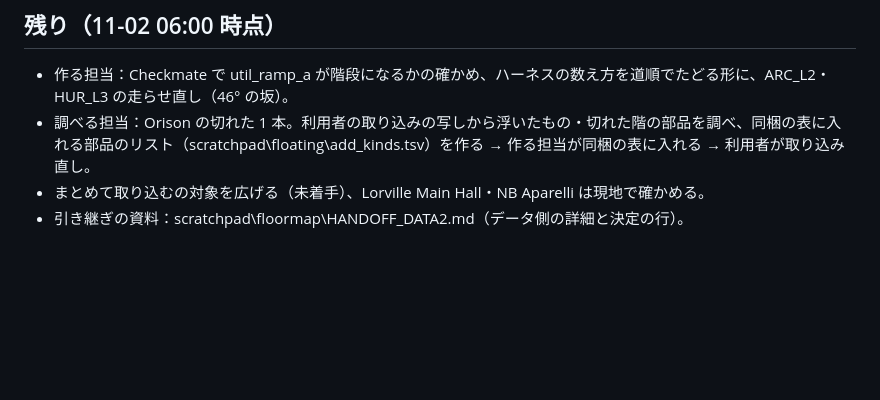
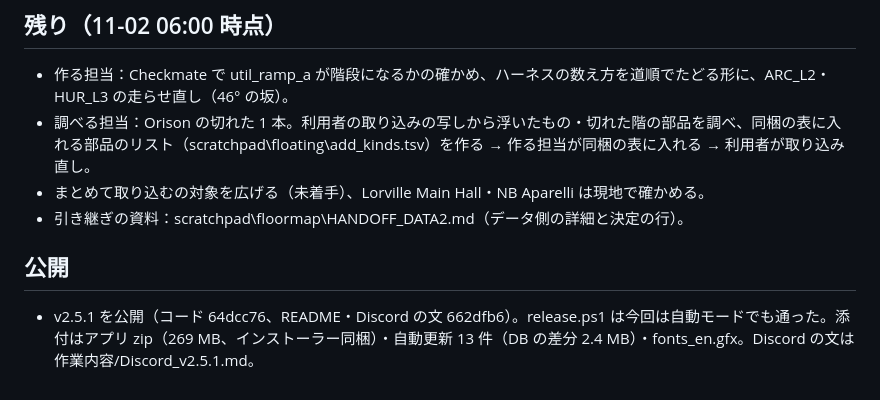
Before and after one commit to batake321/StarCitizenJapaneseTextCreater, a Markdown page: 作業内容/作業内容_v2.5.x_地図の作り替え_202611020600.md, the part around the change. Rendered like a GitHub page; blank space fills up the shorter version.

Commit message:
作業内容: v2.5.1 の公開を記録
Co-Authored-By: Claude Opus 5.5 <noreply@anthropic.com>

```diff
--- a/作業内容/作業内容_v2.5.x_地図の作り替え_202611020600.md
+++ b/作業内容/作業内容_v2.5.x_地図の作り替え_202611020600.md
@@ -23,3 +23,6 @@
 - 調べる担当：Orison の切れた 1 本。利用者の取り込みの写しから浮いたもの・切れた階の部品を調べ、同梱の表に入れる部品のリスト（scratchpad\floating\add_kinds.tsv）を作る → 作る担当が同梱の表に入れる → 利用者が取り込み直し。
 - まとめて取り込むの対象を広げる（未着手）、Lorville Main Hall・NB Aparelli は現地で確かめる。
 - 引き継ぎの資料：scratchpad\floormap\HANDOFF_DATA2.md（データ側の詳細と決定の行）。
+
+## 公開
+- v2.5.1 を公開（コード 64dcc76、README・Discord の文 662dfb6）。release.ps1 は今回は自動モードでも通った。添付はアプリ zip（269 MB、インストーラー同梱）・自動更新 13 件（DB の差分 2.4 MB）・fonts_en.gfx。Discord の文は 作業内容/Discord_v2.5.1.md。
```
